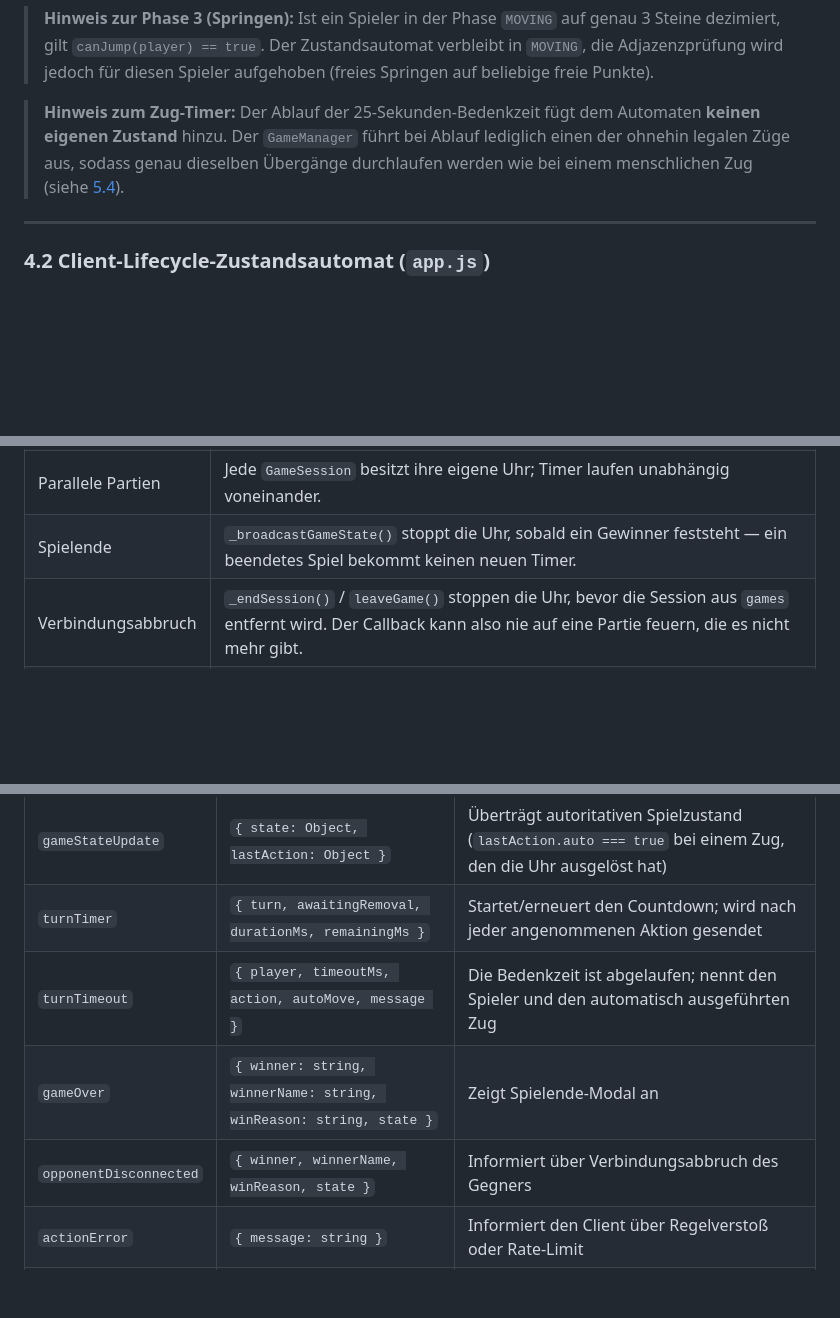
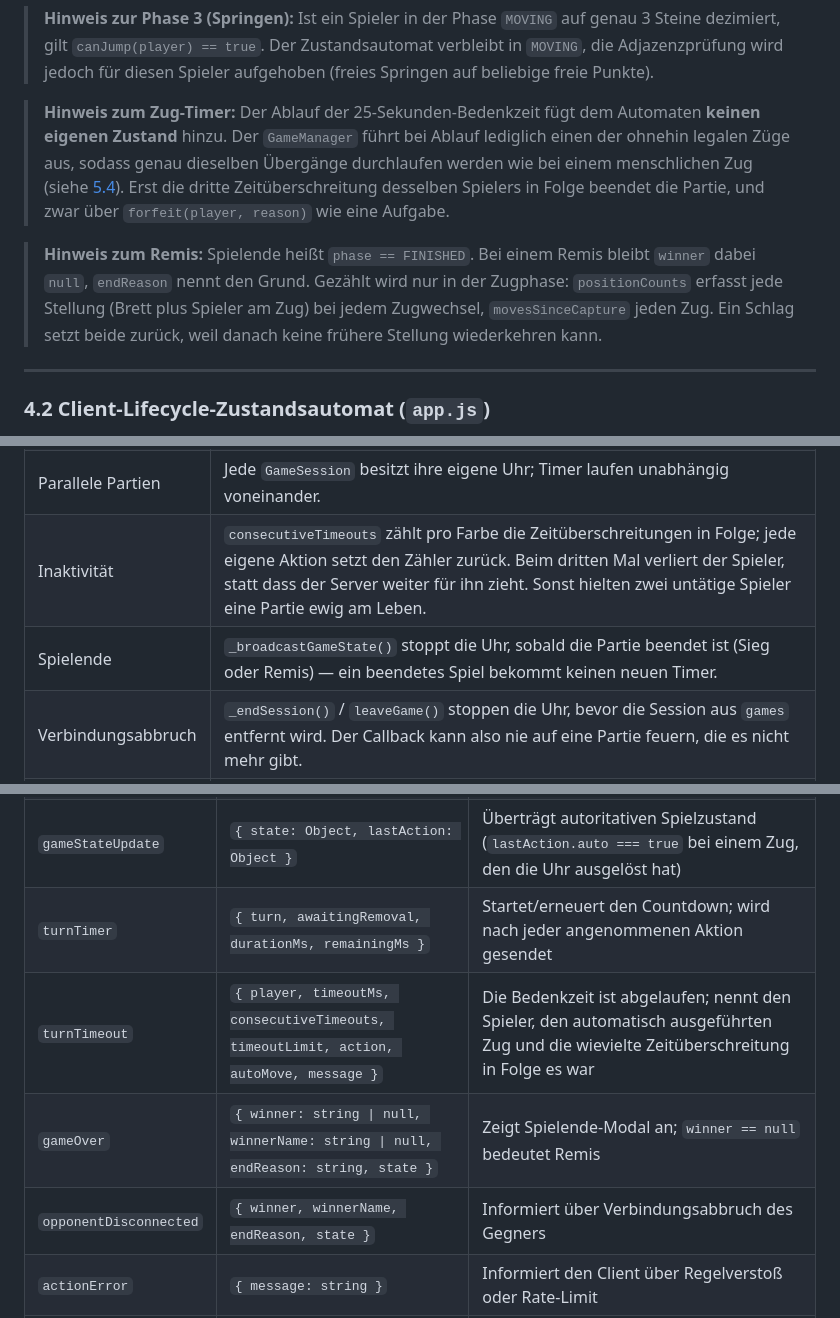
Before and after one commit to sventurbo/MuehleJS, a Markdown page: Systemmodel.md, 3 parts joined by grey strips. Rendered like a GitHub page; blank space fills up the shorter version.

```diff
--- a/Systemmodel.md
+++ b/Systemmodel.md
@@ -289,7 +297,9 @@ stateDiagram-v2
 
 > **Hinweis zur Phase 3 (Springen):** Ist ein Spieler in der Phase `MOVING` auf genau 3 Steine dezimiert, gilt `canJump(player) == true`. Der Zustandsautomat verbleibt in `MOVING`, die Adjazenzprüfung wird jedoch für diesen Spieler aufgehoben (freies Springen auf beliebige freie Punkte).
 
-> **Hinweis zum Zug-Timer:** Der Ablauf der 25-Sekunden-Bedenkzeit fügt dem Automaten **keinen eigenen Zustand** hinzu. Der `GameManager` führt bei Ablauf lediglich einen der ohnehin legalen Züge aus, sodass genau dieselben Übergänge durchlaufen werden wie bei einem menschlichen Zug (siehe [5.4](#54-zug-timer--automatischer-zug)).
+> **Hinweis zum Zug-Timer:** Der Ablauf der 25-Sekunden-Bedenkzeit fügt dem Automaten **keinen eigenen Zustand** hinzu. Der `GameManager` führt bei Ablauf lediglich einen der ohnehin legalen Züge aus, sodass genau dieselben Übergänge durchlaufen werden wie bei einem menschlichen Zug (siehe [5.4](#54-zug-timer--automatischer-zug)). Erst die dritte Zeitüberschreitung desselben Spielers in Folge beendet die Partie, und zwar über `forfeit(player, reason)` wie eine Aufgabe.
+
+> **Hinweis zum Remis:** Spielende heißt `phase == FINISHED`. Bei einem Remis bleibt `winner` dabei `null`, `endReason` nennt den Grund. Gezählt wird nur in der Zugphase: `positionCounts` erfasst jede Stellung (Brett plus Spieler am Zug) bei jedem Zugwechsel, `movesSinceCapture` jeden Zug. Ein Schlag setzt beide zurück, weil danach keine frühere Stellung wiederkehren kann.
 
 ---
 
@@ -426,7 +442,8 @@ sequenceDiagram
 | Rücksetzung | Jede angenommene Aktion (auch der automatische Zug) startet die Uhr neu. |
 | Schlagen nach Mühle | Eigene 25 Sekunden, da es eine eigene Entscheidung ist. Sonst könnte eine Partie im Zustand `awaitingRemoval` unbegrenzt blockieren. |
 | Parallele Partien | Jede `GameSession` besitzt ihre eigene Uhr; Timer laufen unabhängig voneinander. |
-| Spielende | `_broadcastGameState()` stoppt die Uhr, sobald ein Gewinner feststeht — ein beendetes Spiel bekommt keinen neuen Timer. |
+| Inaktivität | `consecutiveTimeouts` zählt pro Farbe die Zeitüberschreitungen in Folge; jede eigene Aktion setzt den Zähler zurück. Beim dritten Mal verliert der Spieler, statt dass der Server weiter für ihn zieht. Sonst hielten zwei untätige Spieler eine Partie ewig am Leben. |
+| Spielende | `_broadcastGameState()` stoppt die Uhr, sobald die Partie beendet ist (Sieg oder Remis) — ein beendetes Spiel bekommt keinen neuen Timer. |
 | Verbindungsabbruch | `_endSession()` / `leaveGame()` stoppen die Uhr, bevor die Session aus `games` entfernt wird. Der Callback kann also nie auf eine Partie feuern, die es nicht mehr gibt. |
 | Prozess-Lebensdauer | Alle Timer sind `unref()`-ed und halten den Node-Prozess nicht künstlich am Leben. |
 
@@ -457,9 +474,9 @@ sequenceDiagram
 | `gameStart` | `{ gameId, yourColor, yourName, opponentName, state }` | Startet Spielarena und teilt Farben zu |
 | `gameStateUpdate` | `{ state: Object, lastAction: Object }` | Überträgt autoritativen Spielzustand (`lastAction.auto === true` bei einem Zug, den die Uhr ausgelöst hat) |
 | `turnTimer` | `{ turn, awaitingRemoval, durationMs, remainingMs }` | Startet/erneuert den Countdown; wird nach jeder angenommenen Aktion gesendet |
-| `turnTimeout` | `{ player, timeoutMs, action, autoMove, message }` | Die Bedenkzeit ist abgelaufen; nennt den Spieler und den automatisch ausgeführten Zug |
-| `gameOver` | `{ winner: string, winnerName: string, winReason: string, state }` | Zeigt Spielende-Modal an |
-| `opponentDisconnected`| `{ winner, winnerName, winReason, state }` | Informiert über Verbindungsabbruch des Gegners |
+| `turnTimeout` | `{ player, timeoutMs, consecutiveTimeouts, timeoutLimit, action, autoMove, message }` | Die Bedenkzeit ist abgelaufen; nennt den Spieler, den automatisch ausgeführten Zug und die wievielte Zeitüberschreitung in Folge es war |
+| `gameOver` | `{ winner: string \| null, winnerName: string \| null, endReason: string, state }` | Zeigt Spielende-Modal an; `winner == null` bedeutet Remis |
+| `opponentDisconnected`| `{ winner, winnerName, endReason, state }` | Informiert über Verbindungsabbruch des Gegners |
 | `actionError` | `{ message: string }` | Informiert den Client über Regelverstoß oder Rate-Limit |
 | `serverError` | `{ message: string }` | Informiert über Server- oder Warteschlangenüberlastung |
 | `chatMessage` | `{ sender: string, color: string, text: string, timestamp: number }` | Übermittelt Chatnachricht an beide Clients |
```
Also changed, not shown: other parts of Systemmodel.md (+17 -3 lines), README.md (+9 -3 lines).
